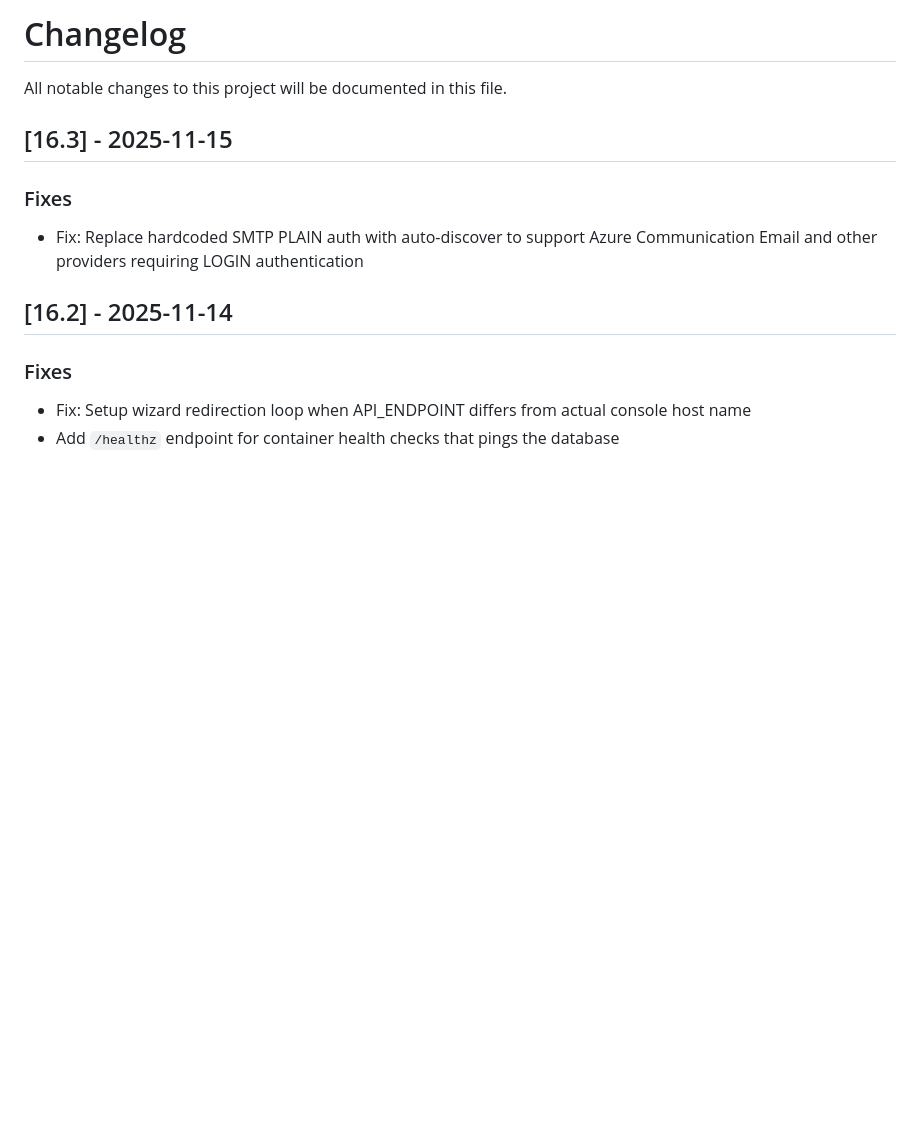
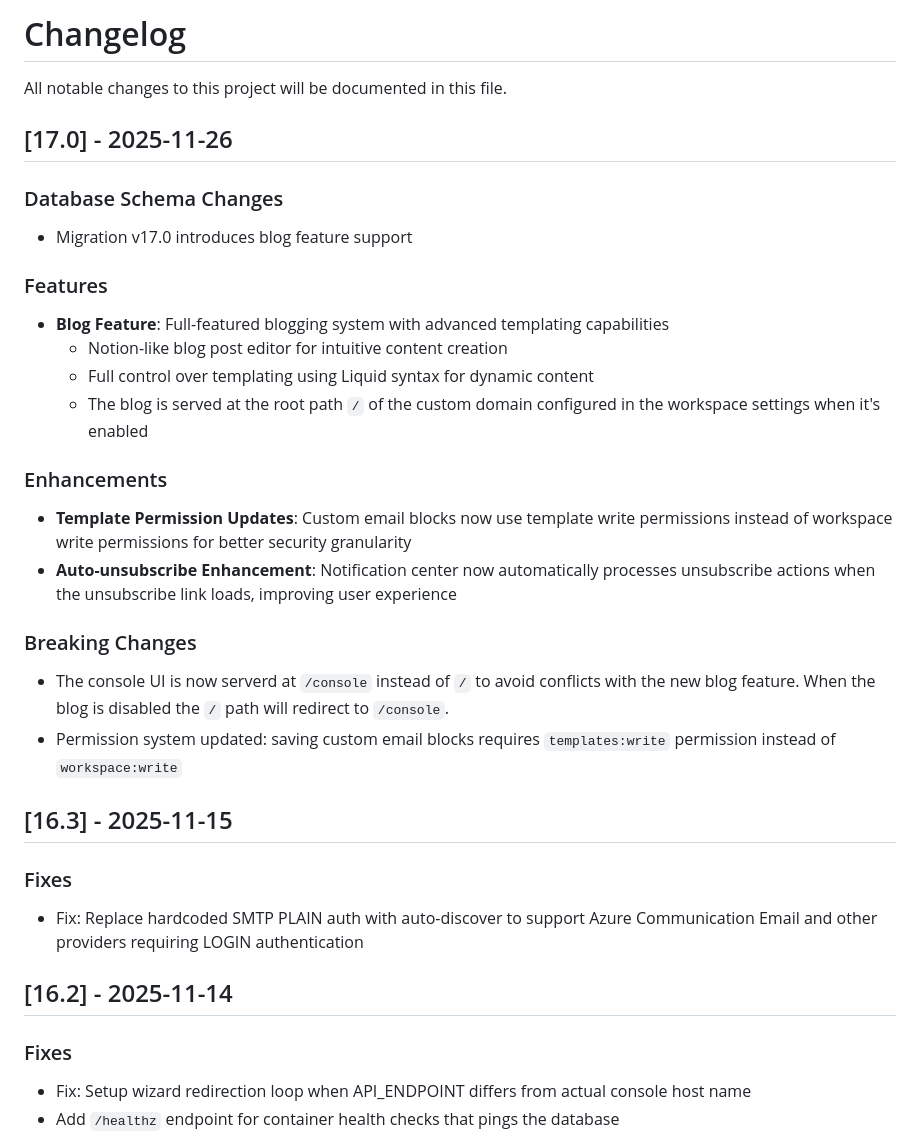
Before and after one commit to defmans7/notifuse, a Markdown page: CHANGELOG.md, the part around the change. GitHub-like rendering; blank space fills up the shorter version.

Commit message:
v17 changelog

```diff
--- a/CHANGELOG.md
+++ b/CHANGELOG.md
@@ -1,6 +1,29 @@
 # Changelog
 
 All notable changes to this project will be documented in this file.
+
+## [17.0] - 2025-11-26
+
+### Database Schema Changes
+
+- Migration v17.0 introduces blog feature support
+
+### Features
+
+- **Blog Feature**: Full-featured blogging system with advanced templating capabilities
+  - Notion-like blog post editor for intuitive content creation
+  - Full control over templating using Liquid syntax for dynamic content
+  - The blog is served at the root path `/` of the custom domain configured in the workspace settings when it's enabled
+
+### Enhancements
+
+- **Template Permission Updates**: Custom email blocks now use template write permissions instead of workspace write permissions for better security granularity
+- **Auto-unsubscribe Enhancement**: Notification center now automatically processes unsubscribe actions when the unsubscribe link loads, improving user experience
+
+### Breaking Changes
+
+- The console UI is now serverd at `/console` instead of `/` to avoid conflicts with the new blog feature. When the blog is disabled the `/` path will redirect to `/console`.
+- Permission system updated: saving custom email blocks requires `templates:write` permission instead of `workspace:write`
 
 ## [16.3] - 2025-11-15
 
```
